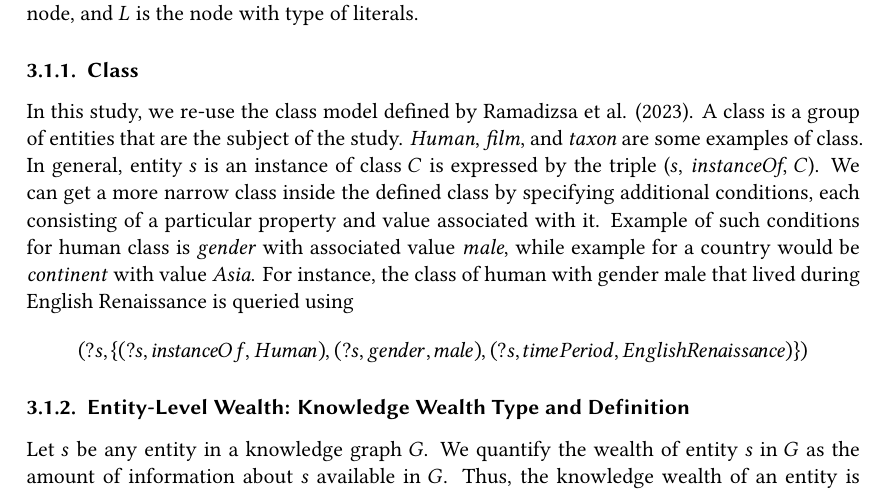
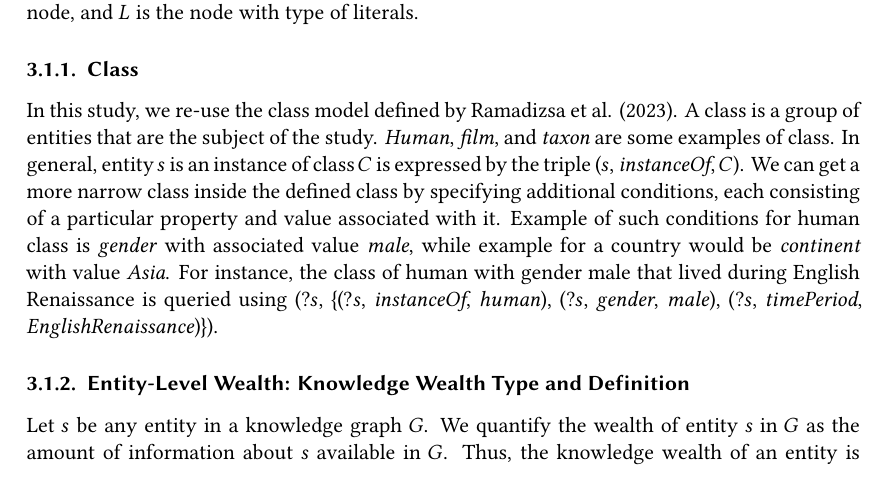
Before and after one commit to nurulputri/paper-knowledge-wealth-framework, a LaTeX document (main.tex, which reads chapters/3 - analytics framework/31 - formal model.tex): part of page 2 of 16, cut so that both start at the same text. Compiled offline with XeLaTeX; a LaTeX package or settings file that is missing is left out.

Commit message:
tidying some writing

```diff
--- a/chapters/3 - analytics framework/31 - formal model.tex
+++ b/chapters/3 - analytics framework/31 - formal model.tex
@@ -4,10 +4,7 @@ Knowledge graphs follow Resource Description Framework (RDF) as a means of data
 There are 3 kind of nodes: IRIs, literals, and blank nodes. A triple is in the form of \((s, p, o) \in G) \cap (I \cup B) \times I \times (I \cup B \cup L) \) where \(I\) is the node with type IRIs, \(B\) is the node with type of blank node, and \(L\) is the node with type of literals.
 
 \subsubsection{Class}
-In this study, we re-use the class model defined by Ramadizsa et al. (2023). A class is a group of entities that are the subject of the study. \textit{Human}, \textit{film}, and \textit{taxon} are some examples of class. In general, entity \(s\) is an instance of class \(C\) is expressed by the triple (\(s\), \textit{instanceOf}, \(C\)). We can get a more narrow class inside the defined class by specifying additional conditions, each consisting of a particular property and value associated with it. Example of such conditions for human class is \textit{gender} with associated value \textit{male}, while example for a country would be \textit{continent} with value \textit{Asia}. For instance, the class of human with gender male that lived during English Renaissance is queried using
-\[
-    (?s, \{(?s, instanceOf, Human), (?s, gender, male), (?s, timePeriod, EnglishRenaissance)\})
-\]
+In this study, we re-use the class model defined by Ramadizsa et al. (2023). A class is a group of entities that are the subject of the study. \textit{Human}, \textit{film}, and \textit{taxon} are some examples of class. In general, entity \(s\) is an instance of class \(C\) is expressed by the triple (\(s\), \textit{instanceOf}, \(C\)). We can get a more narrow class inside the defined class by specifying additional conditions, each consisting of a particular property and value associated with it. Example of such conditions for human class is \textit{gender} with associated value \textit{male}, while example for a country would be \textit{continent} with value \textit{Asia}. For instance, the class of human with gender male that lived during English Renaissance is queried using (\(?s\), \{(\(?s\), \textit{instanceOf}, \textit{human}), (\(?s\), \textit{gender}, \textit{male}), (\(?s\), \textit{timePeriod}, \textit{EnglishRenaissance})\}).
 
 \subsubsection{Entity-Level Wealth: Knowledge Wealth Type and Definition}
 
```
Also changed, not shown: main.pdf, 5 other files.
